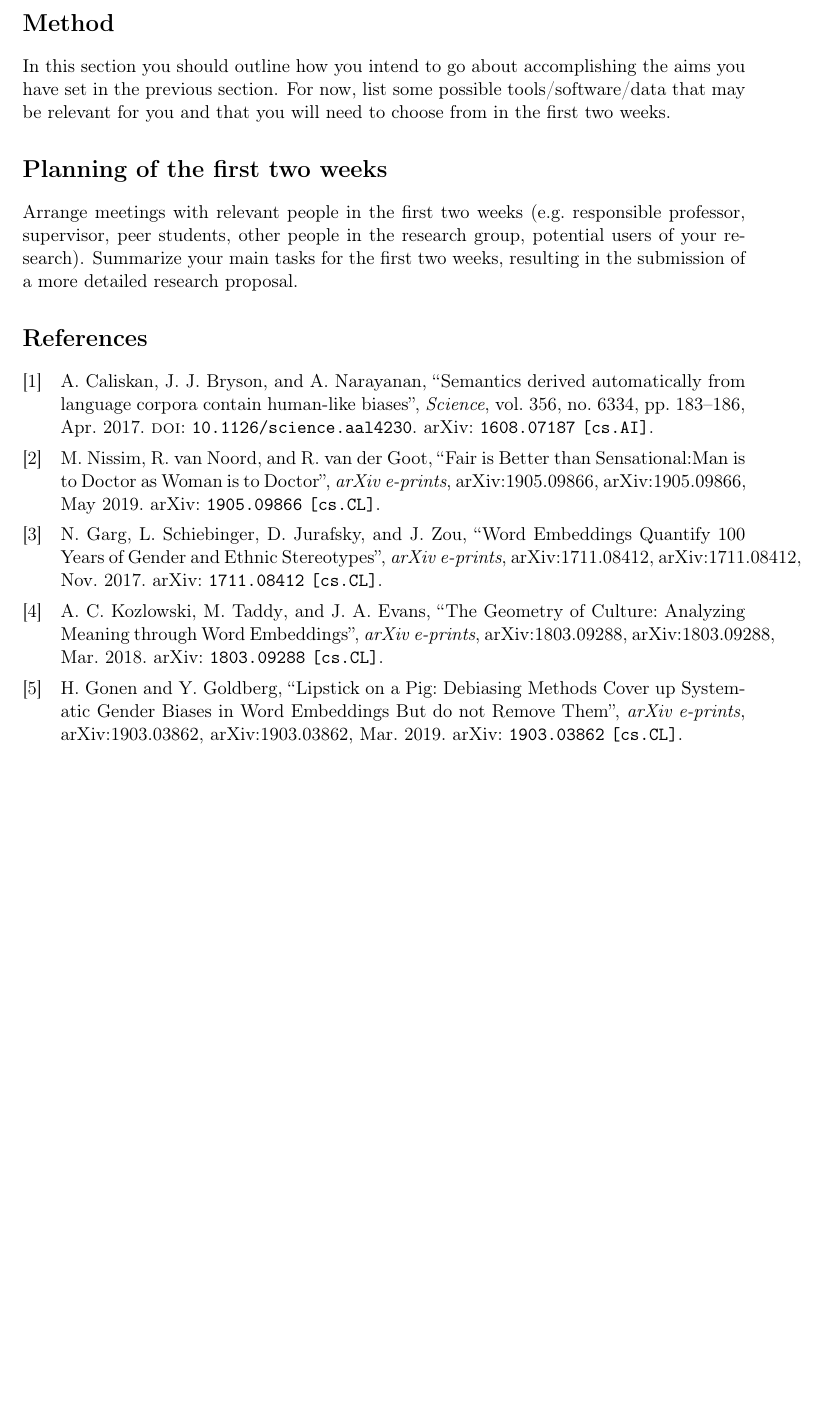
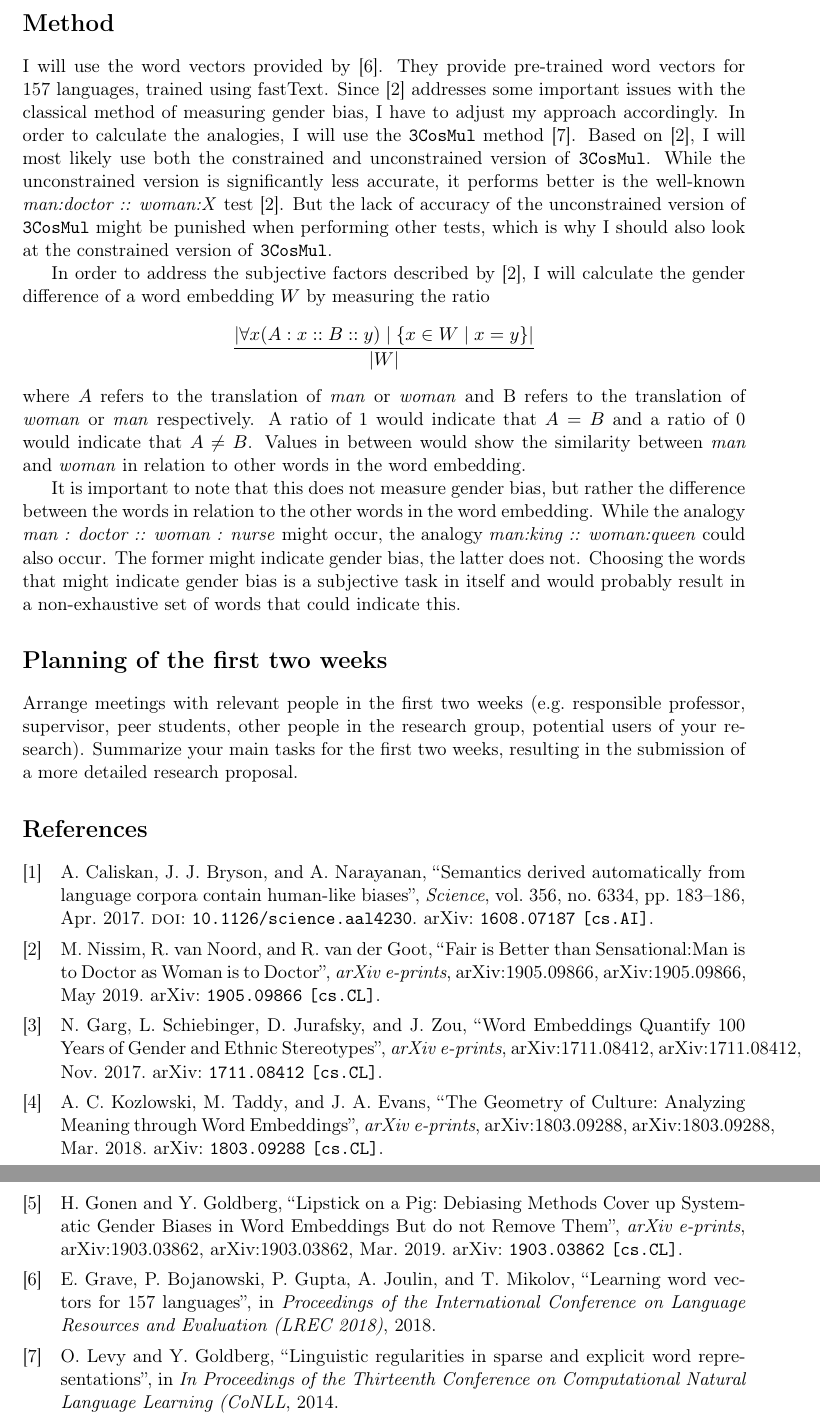
Before and after one commit to ThijsRay/cse3000, a LaTeX document (docs/research_plan/main.tex): part of page 2 of 2 before the commit and two parts of pages 2 and 3 of 3 after it, the two joined at a grey line, cut so that both start at the same text, the shorter picture padded with empty space. Compiled offline with pdfLaTeX.

Commit message:
Add section about the method

```diff
--- a/docs/research_plan/main.tex
+++ b/docs/research_plan/main.tex
@@ -88,9 +88,32 @@ difference between English and Chinese to be relatively large, since they are no
 same branch of language families.
 
 \section*{Method}
-In this section you should outline how you intend to go about accomplishing the aims you have set in the previous section.
-For now, list some possible tools/software/data that may be relevant for you and that you will need to choose from in the first two weeks.
+I will use the word vectors provided by~\cite{grave2018learning}. They provide
+pre-trained word vectors for 157 languages, trained using fastText.
+Since~\cite{2019arXiv190509866N} addresses some important issues with the classical method
+of measuring gender bias, I have to adjust my approach accordingly.
+In order to calculate the analogies, I will use the \texttt{3CosMul}
+method~\cite{Levy14linguisticregularities}. Based on~\cite{2019arXiv190509866N},
+I will most likely use both the constrained and unconstrained version of \texttt{3CosMul}.
+While the unconstrained version is significantly less accurate, it performs better is the
+well-known \textit{man:doctor :: woman:X} test~\cite{2019arXiv190509866N}.
+But the lack of accuracy of the unconstrained version of \texttt{3CosMul} might be
+punished when performing other tests, which is why I should also look at the constrained
+version of \texttt{3CosMul}.
 
+In order to address the subjective factors described by~\cite{2019arXiv190509866N}, I
+will calculate the gender difference of a word embedding $W$ by measuring the ratio
+$$
+\frac{ |\forall x (A : x :: B :: y) \mid \{x \in W \mid x = y\}| } { |W| }
+$$
+where $A$ refers to the translation of \textit{man} or \textit{woman} and B refers to the translation of \textit{woman} or \textit{man} respectively.
+A ratio of 1 would indicate that $A = B$ and a ratio of 0 would indicate that $A \neq B$.
+Values in between would show the similarity between \textit{man} and \textit{woman} in relation to other words in the word embedding.
+
+It is important to note that this does not measure gender bias, but rather the difference between the words in relation to the other words in the word embedding.
+While the analogy \textit{man : doctor :: woman : nurse} might occur, the analogy \textit{man:king :: woman:queen} could also occur.
+The former might indicate gender bias, the latter does not.
+Choosing the words that might indicate gender bias is a subjective task in itself and would probably result in a non-exhaustive set of words that could indicate this.
 
 \section*{Planning of the first two weeks}
 Arrange meetings with relevant people in the first two weeks (e.g.\ responsible professor, supervisor, peer students, other people in the research group, potential users of your research).
```
